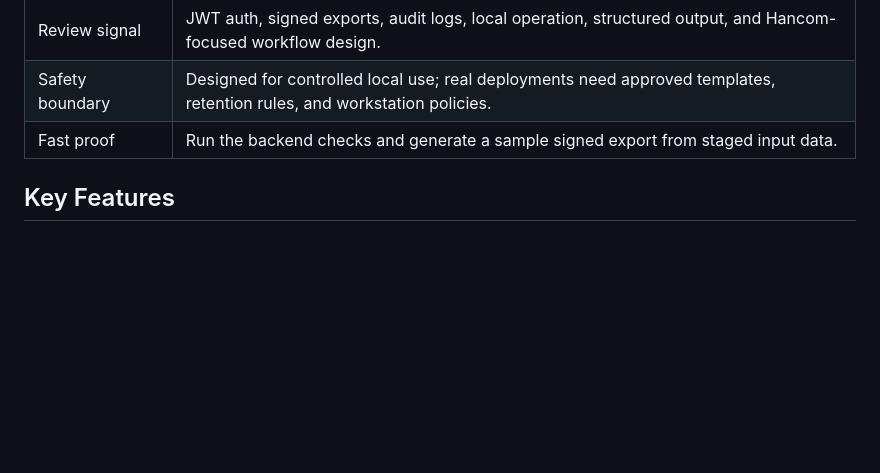
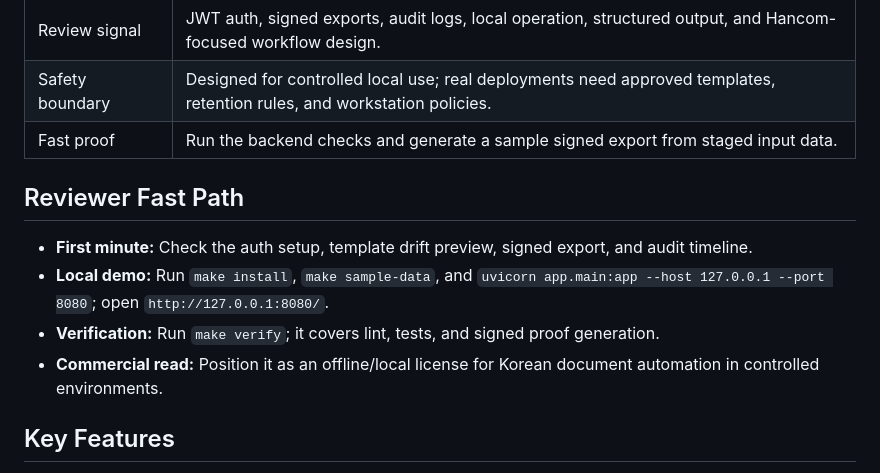
Before and after one commit to KIM3310/secure-xl2hwp-local, a Markdown page: README.md, the part around the change. Rendered like a GitHub page; blank space fills up the shorter version.

Commit message:
Add reviewer fast path

```diff
--- a/README.md
+++ b/README.md
@@ -15,6 +15,13 @@ A local-first Korean document automation tool that turns repetitive Excel-to-Han
 | Review signal | JWT auth, signed exports, audit logs, local operation, structured output, and Hancom-focused workflow design. |
 | Safety boundary | Designed for controlled local use; real deployments need approved templates, retention rules, and workstation policies. |
 | Fast proof | Run the backend checks and generate a sample signed export from staged input data. |
+
+## Reviewer Fast Path
+
+- **First minute:** Check the auth setup, template drift preview, signed export, and audit timeline.
+- **Local demo:** Run `make install`, `make sample-data`, and `uvicorn app.main:app --host 127.0.0.1 --port 8080`; open `http://127.0.0.1:8080/`.
+- **Verification:** Run `make verify`; it covers lint, tests, and signed proof generation.
+- **Commercial read:** Position it as an offline/local license for Korean document automation in controlled environments.
 
 ## Key Features
 
```
